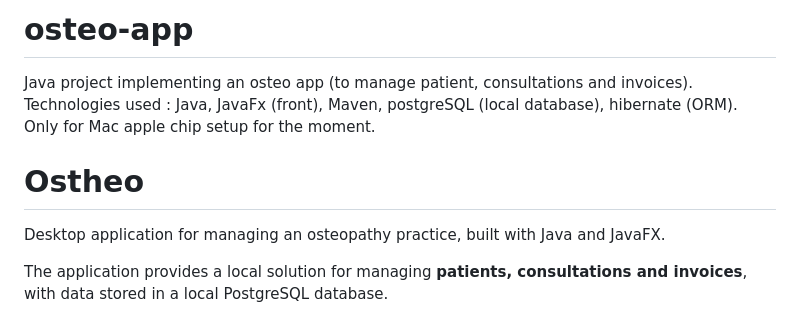
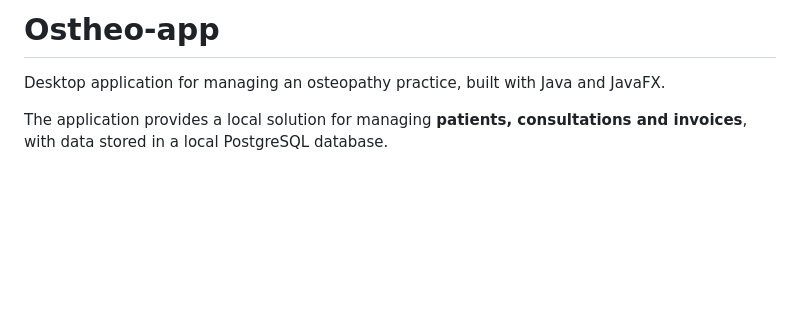
Before and after one commit to theochevallier/osteo-app, a Markdown page: README.md, the part around the change. Drawn GitHub-style; blank space fills up the shorter version.

Commit message:
former readme deleted
Updated project description and technologies in README.

```diff
--- a/README.md
+++ b/README.md
@@ -1,7 +1,4 @@
-# osteo-app
-Java project implementing an osteo app (to manage patient, consultations and invoices). Technologies used : Java, JavaFx (front), Maven, postgreSQL (local database), hibernate (ORM). Only for Mac apple chip setup for the moment.
-
-# Ostheo
+# Ostheo-app
 
 Desktop application for managing an osteopathy practice, built with Java and JavaFX.
 
```
